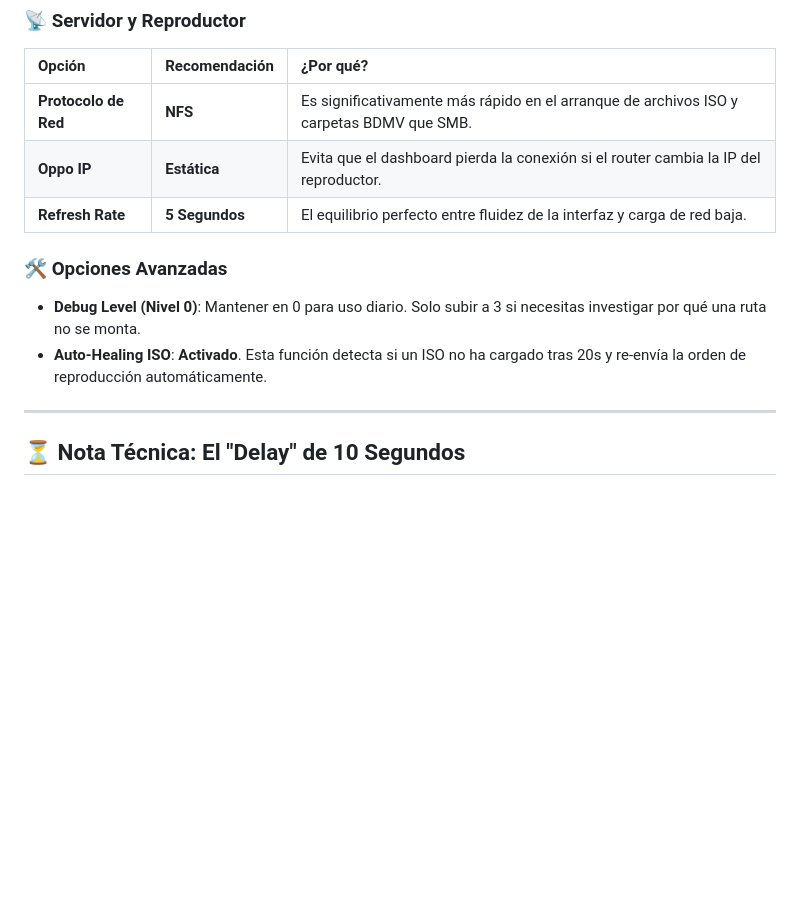
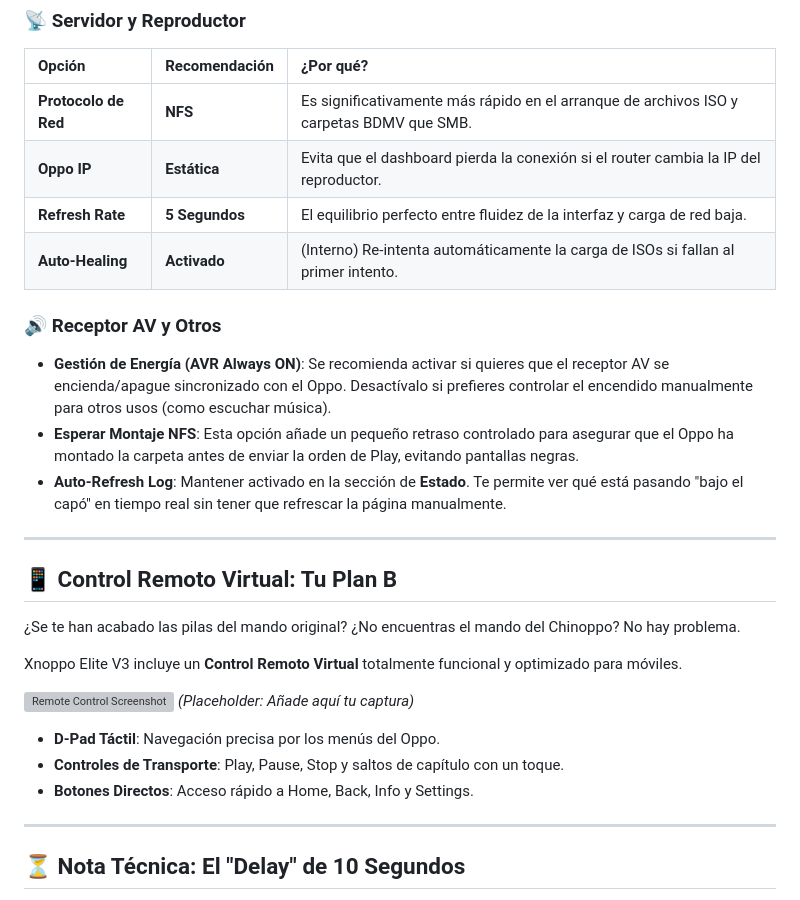
Before and after one commit to ophielsamael/emby-chinoppo-bridge, a Markdown page: README.md, the part around the change. Drawn GitHub-style; blank space fills up the shorter version; grey boxes are pictures that could not be loaded.

```diff
--- a/README.md
+++ b/README.md
@@ -75,10 +75,25 @@ Para un funcionamiento "Elite", utiliza estas configuraciones probadas:
 | **Protocolo de Red** | **NFS** | Es significativamente más rápido en el arranque de archivos ISO y carpetas BDMV que SMB. |
 | **Oppo IP** | **Estática** | Evita que el dashboard pierda la conexión si el router cambia la IP del reproductor. |
 | **Refresh Rate** | **5 Segundos** | El equilibrio perfecto entre fluidez de la interfaz y carga de red baja. |
+| **Auto-Healing** | **Activado** | (Interno) Re-intenta automáticamente la carga de ISOs si fallan al primer intento. |
 
-### 🛠️ Opciones Avanzadas
-*   **Debug Level (Nivel 0)**: Mantener en 0 para uso diario. Solo subir a 3 si necesitas investigar por qué una ruta no se monta.
-*   **Auto-Healing ISO**: **Activado**. Esta función detecta si un ISO no ha cargado tras 20s y re-envía la orden de reproducción automáticamente.
+### 🔊 Receptor AV y Otros
+*   **Gestión de Energía (AVR Always ON)**: Se recomienda activar si quieres que el receptor AV se encienda/apague sincronizado con el Oppo. Desactívalo si prefieres controlar el encendido manualmente para otros usos (como escuchar música).
+*   **Esperar Montaje NFS**: Esta opción añade un pequeño retraso controlado para asegurar que el Oppo ha montado la carpeta antes de enviar la orden de Play, evitando pantallas negras.
+*   **Auto-Refresh Log**: Mantener activado en la sección de **Estado**. Te permite ver qué está pasando "bajo el capó" en tiempo real sin tener que refrescar la página manualmente.
+
+---
+
+## 📱 Control Remoto Virtual: Tu Plan B
+¿Se te han acabado las pilas del mando original? ¿No encuentras el mando del Chinoppo? No hay problema.
+
+Xnoppo Elite V3 incluye un **Control Remoto Virtual** totalmente funcional y optimizado para móviles.
+
+![Remote Control Screenshot](static/img/remote_preview.png) *(Placeholder: Añade aquí tu captura)*
+
+*   **D-Pad Táctil**: Navegación precisa por los menús del Oppo.
+*   **Controles de Transporte**: Play, Pause, Stop y saltos de capítulo con un toque.
+*   **Botones Directos**: Acceso rápido a Home, Back, Info y Settings.
 
 ---
 
```
Also changed, not shown: README_EN.md (+18 -3 lines).
